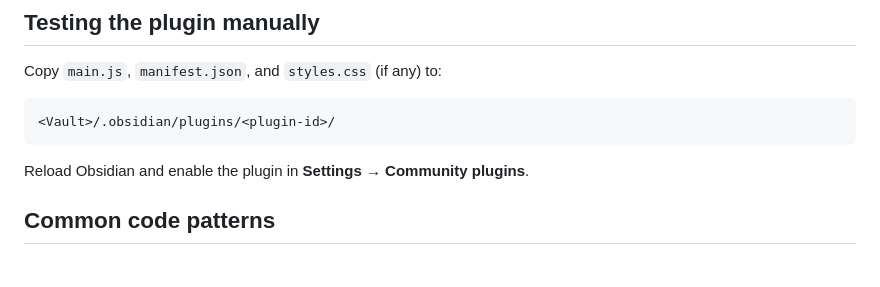
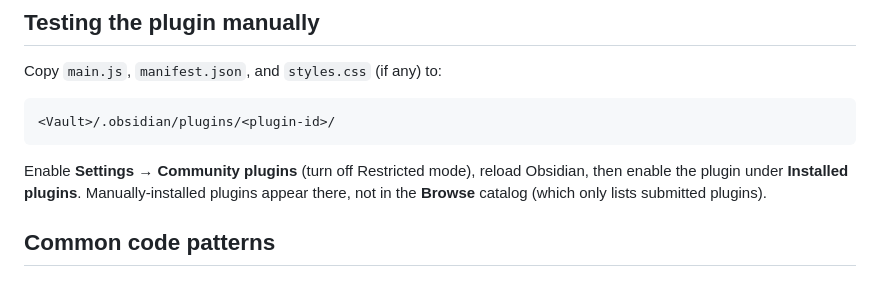
Before and after one commit to andrewmcodes/obsidian-objects, a Markdown page: docs/conventions/obsidian-plugin.md, the part around the change. Drawn GitHub-style.

````diff
--- a/docs/conventions/obsidian-plugin.md
+++ b/docs/conventions/obsidian-plugin.md
@@ -60,7 +60,7 @@ Copy `main.js`, `manifest.json`, and `styles.css` (if any) to:
 <Vault>/.obsidian/plugins/<plugin-id>/
 ```
 
-Reload Obsidian and enable the plugin in **Settings → Community plugins**.
+Enable **Settings → Community plugins** (turn off Restricted mode), reload Obsidian, then enable the plugin under **Installed plugins**. Manually-installed plugins appear there, not in the **Browse** catalog (which only lists submitted plugins).
 
 ## Common code patterns
 
````
Also changed, not shown: README.md (+3 -1 lines).
